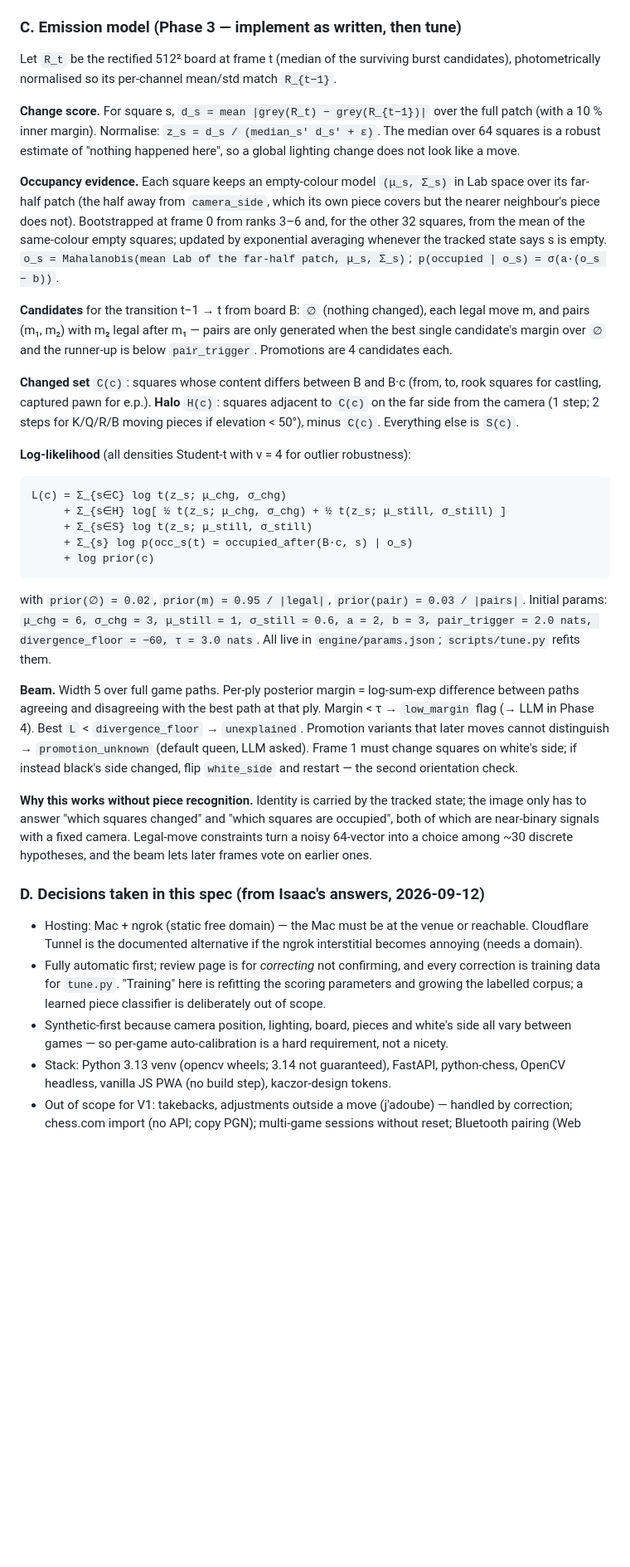
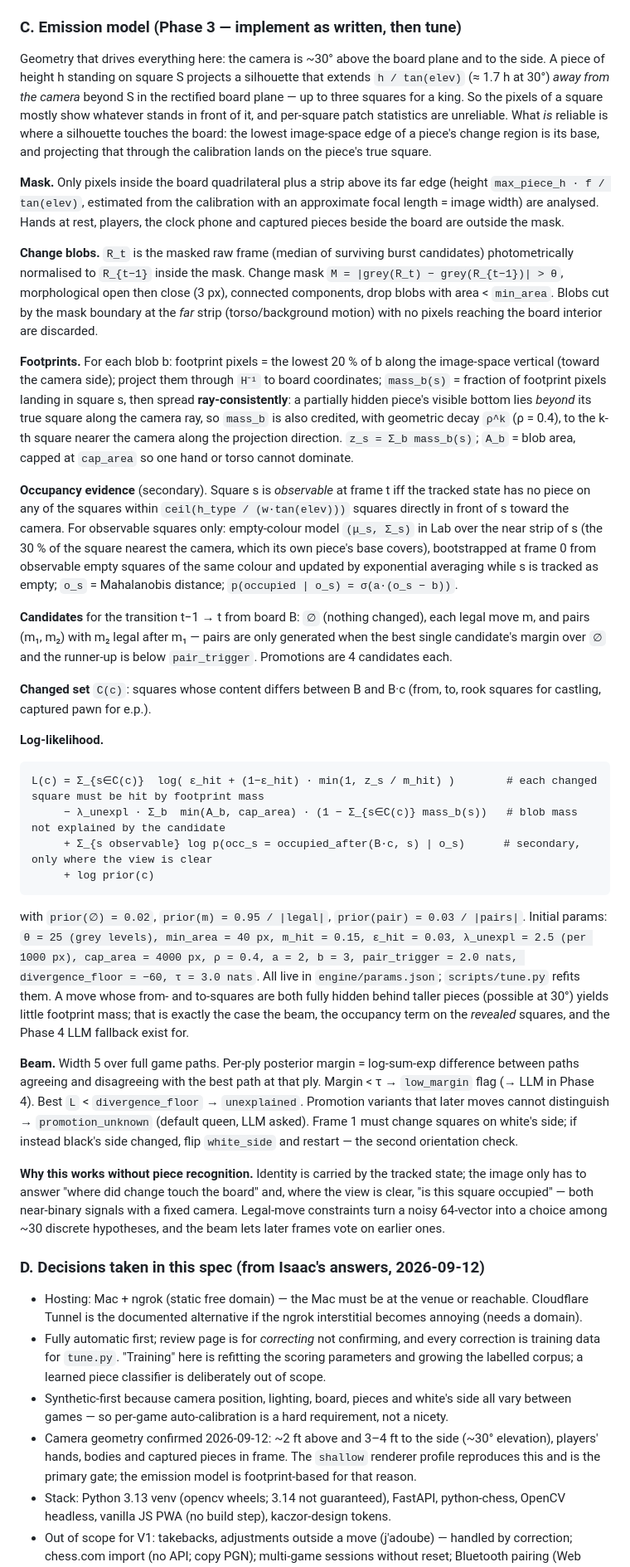
Before and after one commit to Kaczor594/boardcam, a Markdown page: planning/specs/2026-09-12-boardcam.md, the part around one of its changes. Shown at 83% size. Drawn GitHub-style; blank space fills up the shorter version.

Commit message:
Spec: shallow-angle geometry, scene noise, footprint-based emission model
Co-Authored-By: Claude Fable 5.1 <noreply@anthropic.com>

````diff
--- a/planning/specs/2026-09-12-boardcam.md
+++ b/planning/specs/2026-09-12-boardcam.md
@@ -250,34 +259,78 @@ The only phase that needs Isaac at the board. Play, review, correct, tune.
 6. Per-frame drift: re-run steps 1–3 restricted to a ±20 px band around the previous corners; accept if the checker score holds, else keep the prior corners and emit `drift`.
 
 ### C. Emission model (Phase 3 — implement as written, then tune)
-Let `R_t` be the rectified 512² board at frame t (median of the surviving burst candidates), photometrically normalised so its per-channel mean/std match `R_{t−1}`.
+Geometry that drives everything here: the camera is ~30° above the board plane
+and to the side. A piece of height h standing on square S projects a silhouette
+that extends `h / tan(elev)` (≈ 1.7 h at 30°) *away from the camera* beyond S in
+the rectified board plane — up to three squares for a king. So the pixels of a
+square mostly show whatever stands in front of it, and per-square patch
+statistics are unreliable. What *is* reliable is where a silhouette touches the
+board: the lowest image-space edge of a piece's change region is its base, and
+projecting that through the calibration lands on the piece's true square.
 
-**Change score.** For square s, `d_s = mean |grey(R_t) − grey(R_{t−1})|` over the full patch (with a 10 % inner margin). Normalise: `z_s = d_s / (median_s' d_s' + ε)`. The median over 64 squares is a robust estimate of "nothing happened here", so a global lighting change does not look like a move.
+**Mask.** Only pixels inside the board quadrilateral plus a strip above its far
+edge (height `max_piece_h · f / tan(elev)`, estimated from the calibration with
+an approximate focal length = image width) are analysed. Hands at rest, players,
+the clock phone and captured pieces beside the board are outside the mask.
 
-**Occupancy evidence.** Each square keeps an empty-colour model `(μ_s, Σ_s)` in Lab space over its far-half patch (the half away from `camera_side`, which its own piece covers but the nearer neighbour's piece does not). Bootstrapped at frame 0 from ranks 3–6 and, for the other 32 squares, from the mean of the same-colour empty squares; updated by exponential averaging whenever the tracked state says s is empty. `o_s = Mahalanobis(mean Lab of the far-half patch, μ_s, Σ_s)`; `p(occupied | o_s) = σ(a·(o_s − b))`.
+**Change blobs.** `R_t` is the masked raw frame (median of surviving burst
+candidates) photometrically normalised to `R_{t−1}` inside the mask. Change mask
+`M = |grey(R_t) − grey(R_{t−1})| > θ`, morphological open then close (3 px),
+connected components, drop blobs with area < `min_area`. Blobs cut by the
+mask boundary at the *far* strip (torso/background motion) with no pixels
+reaching the board interior are discarded.
 
-**Candidates** for the transition t−1 → t from board B: `∅` (nothing changed), each legal move m, and pairs (m₁, m₂) with m₂ legal after m₁ — pairs are only generated when the best single candidate's margin over `∅` and the runner-up is below `pair_trigger`. Promotions are 4 candidates each.
+**Footprints.** For each blob b: footprint pixels = the lowest 20 % of b along
+the image-space vertical (toward the camera side); project them through `H⁻¹`
+to board coordinates; `mass_b(s)` = fraction of footprint pixels landing in
+square s, then spread **ray-consistently**: a partially hidden piece's visible
+bottom lies *beyond* its true square along the camera ray, so `mass_b` is also
+credited, with geometric decay `ρ^k` (ρ = 0.4), to the k-th square nearer the
+camera along the projection direction. `z_s = Σ_b mass_b(s)`; `A_b` = blob
+area, capped at `cap_area` so one hand or torso cannot dominate.
 
-**Changed set** `C(c)`: squares whose content differs between B and B·c (from, to, rook squares for castling, captured pawn for e.p.). **Halo** `H(c)`: squares adjacent to `C(c)` on the far side from the camera (1 step; 2 steps for K/Q/R/B moving pieces if elevation < 50°), minus `C(c)`. Everything else is `S(c)`.
+**Occupancy evidence** (secondary). Square s is *observable* at frame t iff
+the tracked state has no piece on any of the squares within `ceil(h_type /
+(w·tan(elev)))` squares directly in front of s toward the camera. For
+observable squares only: empty-colour model `(μ_s, Σ_s)` in Lab over the near
+strip of s (the 30 % of the square nearest the camera, which its own piece's
+base covers), bootstrapped at frame 0 from observable empty squares of the same
+colour and updated by exponential averaging while s is tracked as empty;
+`o_s` = Mahalanobis distance; `p(occupied | o_s) = σ(a·(o_s − b))`.
 
-**Log-likelihood** (all densities Student-t with ν = 4 for outlier robustness):
+**Candidates** for the transition t−1 → t from board B: `∅` (nothing changed),
+each legal move m, and pairs (m₁, m₂) with m₂ legal after m₁ — pairs are only
+generated when the best single candidate's margin over `∅` and the runner-up is
+below `pair_trigger`. Promotions are 4 candidates each.
+
+**Changed set** `C(c)`: squares whose content differs between B and B·c
+(from, to, rook squares for castling, captured pawn for e.p.).
+
+**Log-likelihood.**
 ```
-L(c) = Σ_{s∈C} log t(z_s; μ_chg, σ_chg)
-     + Σ_{s∈H} log[ ½ t(z_s; μ_chg, σ_chg) + ½ t(z_s; μ_still, σ_still) ]
-     + Σ_{s∈S} log t(z_s; μ_still, σ_still)
-     + Σ_{s} log p(occ_s(t) = occupied_after(B·c, s) | o_s)
+L(c) = Σ_{s∈C(c)}  log( ε_hit + (1−ε_hit) · min(1, z_s / m_hit) )        # each changed square must be hit by footprint mass
+     − λ_unexpl · Σ_b  min(A_b, cap_area) · (1 − Σ_{s∈C(c)} mass_b(s))   # blob mass not explained by the candidate
+     + Σ_{s observable} log p(occ_s = occupied_after(B·c, s) | o_s)      # secondary, only where the view is clear
      + log prior(c)
 ```
-with `prior(∅) = 0.02`, `prior(m) = 0.95 / |legal|`, `prior(pair) = 0.03 / |pairs|`. Initial params: `μ_chg = 6, σ_chg = 3, μ_still = 1, σ_still = 0.6, a = 2, b = 3, pair_trigger = 2.0 nats, divergence_floor = −60, τ = 3.0 nats`. All live in `engine/params.json`; `scripts/tune.py` refits them.
+with `prior(∅) = 0.02`, `prior(m) = 0.95 / |legal|`, `prior(pair) = 0.03 /
+|pairs|`. Initial params: `θ = 25 (grey levels), min_area = 40 px, m_hit = 0.15,
+ε_hit = 0.03, λ_unexpl = 2.5 (per 1000 px), cap_area = 4000 px, ρ = 0.4,
+a = 2, b = 3, pair_trigger = 2.0 nats, divergence_floor = −60, τ = 3.0 nats`.
+All live in `engine/params.json`; `scripts/tune.py` refits them. A move whose
+from- and to-squares are both fully hidden behind taller pieces (possible at 30°)
+yields little footprint mass; that is exactly the case the beam, the occupancy
+term on the *revealed* squares, and the Phase 4 LLM fallback exist for.
 
 **Beam.** Width 5 over full game paths. Per-ply posterior margin = log-sum-exp difference between paths agreeing and disagreeing with the best path at that ply. Margin < τ → `low_margin` flag (→ LLM in Phase 4). Best `L` < `divergence_floor` → `unexplained`. Promotion variants that later moves cannot distinguish → `promotion_unknown` (default queen, LLM asked). Frame 1 must change squares on white's side; if instead black's side changed, flip `white_side` and restart — the second orientation check.
 
-**Why this works without piece recognition.** Identity is carried by the tracked state; the image only has to answer "which squares changed" and "which squares are occupied", both of which are near-binary signals with a fixed camera. Legal-move constraints turn a noisy 64-vector into a choice among ~30 discrete hypotheses, and the beam lets later frames vote on earlier ones.
+**Why this works without piece recognition.** Identity is carried by the tracked state; the image only has to answer "where did change touch the board" and, where the view is clear, "is this square occupied" — both near-binary signals with a fixed camera. Legal-move constraints turn a noisy 64-vector into a choice among ~30 discrete hypotheses, and the beam lets later frames vote on earlier ones.
 
 ### D. Decisions taken in this spec (from Isaac's answers, 2026-09-12)
 - Hosting: Mac + ngrok (static free domain) — the Mac must be at the venue or reachable. Cloudflare Tunnel is the documented alternative if the ngrok interstitial becomes annoying (needs a domain).
 - Fully automatic first; review page is for *correcting* not confirming, and every correction is training data for `tune.py`. "Training" here is refitting the scoring parameters and growing the labelled corpus; a learned piece classifier is deliberately out of scope.
 - Synthetic-first because camera position, lighting, board, pieces and white's side all vary between games — so per-game auto-calibration is a hard requirement, not a nicety.
+- Camera geometry confirmed 2026-09-12: ~2 ft above and 3–4 ft to the side (~30° elevation), players' hands, bodies and captured pieces in frame. The `shallow` renderer profile reproduces this and is the primary gate; the emission model is footprint-based for that reason.
 - Stack: Python 3.13 venv (opencv wheels; 3.14 not guaranteed), FastAPI, python-chess, OpenCV headless, vanilla JS PWA (no build step), kaczor-design tokens.
 - Out of scope for V1: takebacks, adjustments outside a move (j'adoube) — handled by correction; chess.com import (no API; copy PGN); multi-game sessions without reset; Bluetooth pairing (Web Bluetooth is absent on iOS Safari).
 
````
Also changed, not shown: other parts of planning/specs/2026-09-12-boardcam.md (+19 -9 lines).
